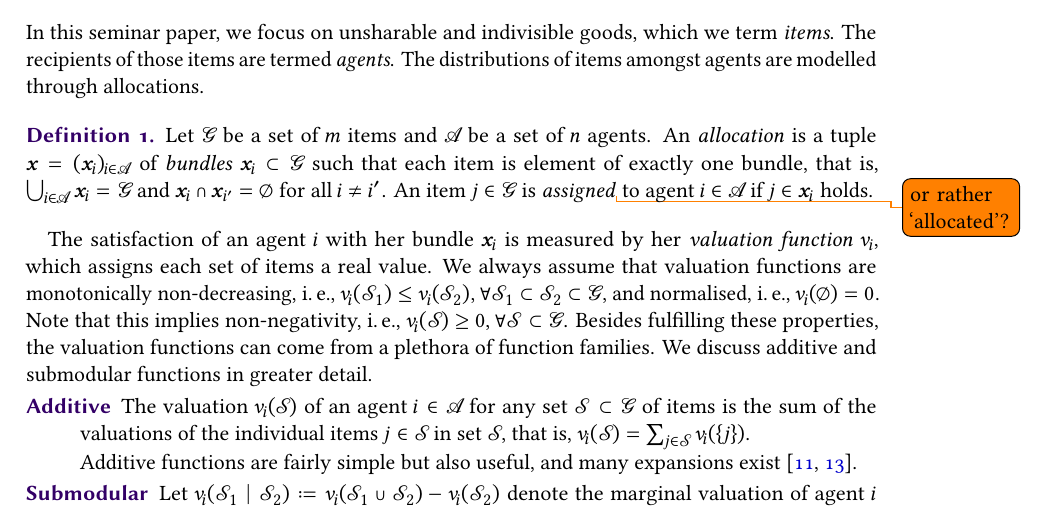
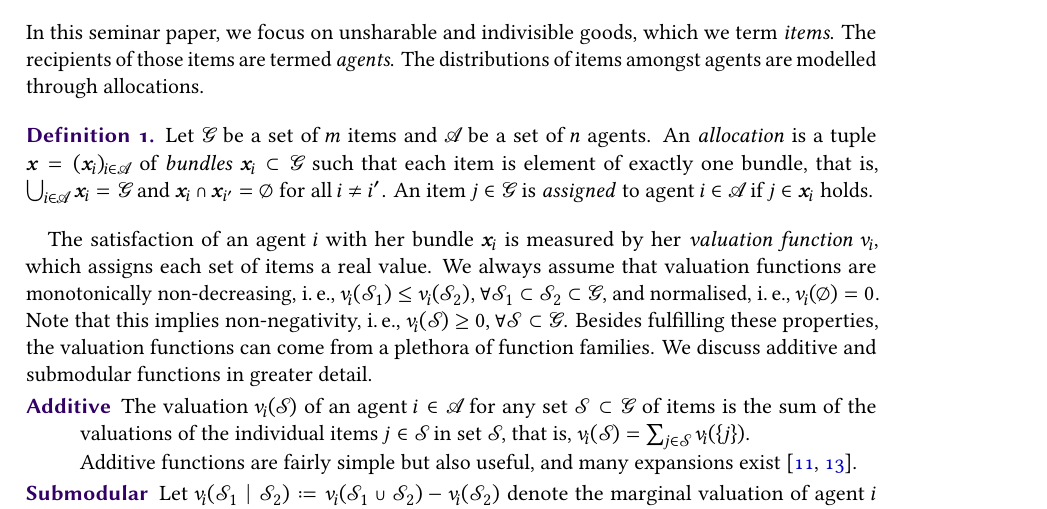
Before and after one commit to s9770652/APA-Seminar, a LaTeX paper (paper/main.tex, which reads paper/intro.tex): part of page 4 of 18, cut so that both start at the same text. The pictures show the PDF file paper/main.pdf that the author committed with the source.

Commit message:
Removed last todo note.
Signed-off-by: s9770652 <s9770652@stud.uni-frankfurt.de>

```diff
--- a/paper/intro.tex
+++ b/paper/intro.tex
@@ -32,7 +32,7 @@ The distributions of items amongst agents are modelled through allocations.
 \begin{definition}
 	Let~\(\goods\) be a set of \(m\) items and~\(\agents\) be a set of \(n\) agents.
 	An \emph{allocation} is a tuple \(\alloc[][] = (\alloc)_{i \in \agents}\) of \emph{bundles} \(\alloc \subset \goods\) such that each item is element of exactly one bundle, that is, \(\bigcup_{i \in \agents} \alloc = \goods\) and \(\alloc \cap \alloc[][i'] = \emptyset\) for all \(i \neq i'\).
-	An item~\(j \in \goods\) is \emph{assigned}\todo{or rather \enquote{allocated}?} to agent \(i \in \agents\) if \(j \in \alloc\) holds.
+	An item~\(j \in \goods\) is \emph{assigned} to agent \(i \in \agents\) if \(j \in \alloc\) holds.
 \end{definition}
 
 The satisfaction of an agent \(i\) with her bundle \(\alloc\) is measured by her \emph{valuation function}~\(\valuations\), which assigns each set of items a real value.
```
Also changed, not shown: paper/main.pdf.
